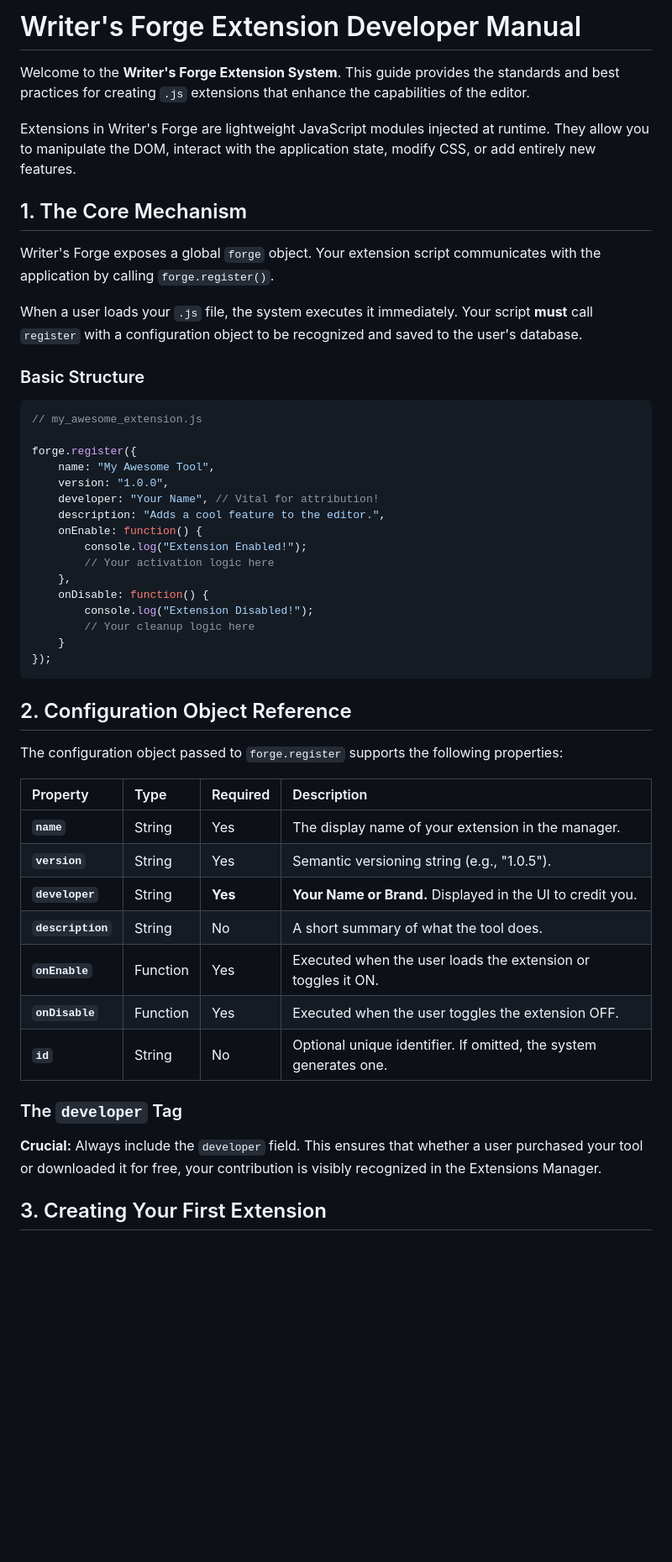
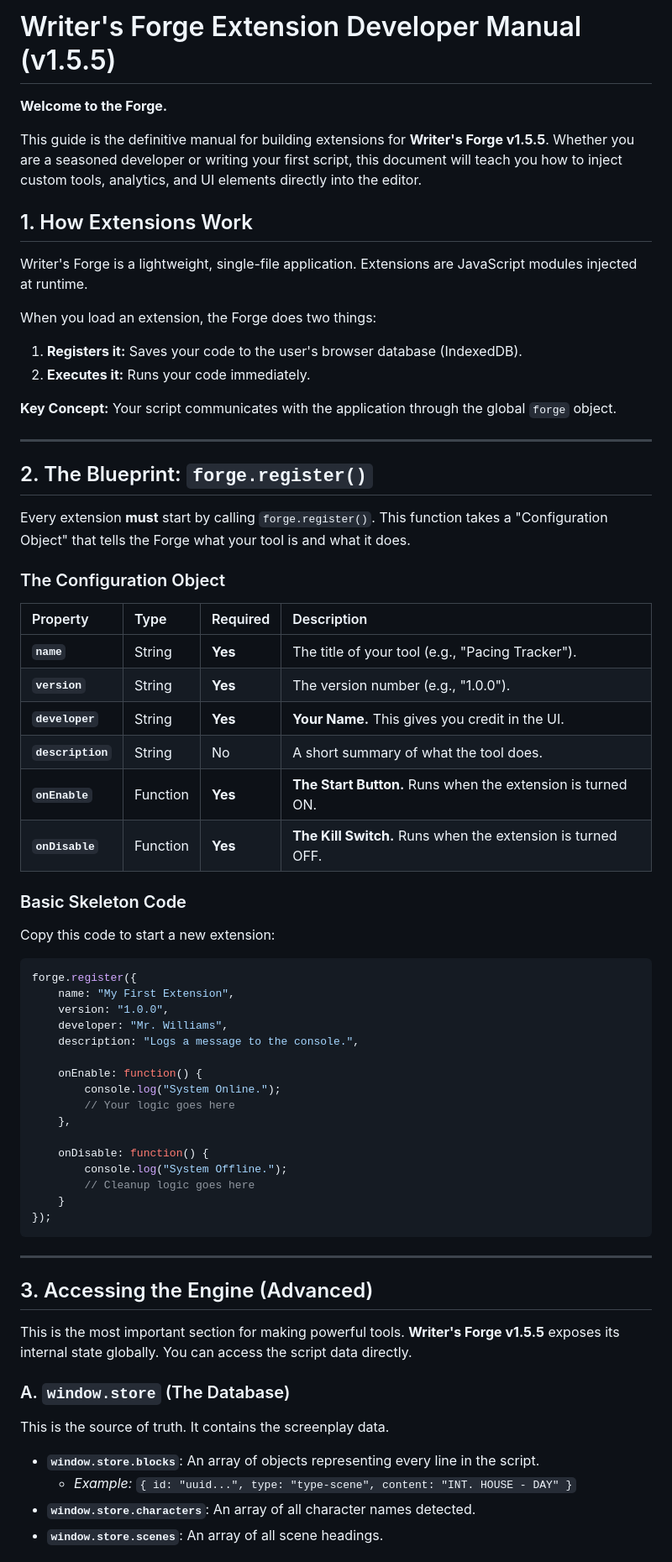
Before and after one commit to Cleo876/Writers-Forge-, a Markdown page: Extensions/extension_dev_guide.md, the part around one of its changes. Shown at 84% size. Rendered like a GitHub page; blank space fills up the shorter version.

````diff
--- a/Extensions/extension_dev_guide.md
+++ b/Extensions/extension_dev_guide.md
@@ -1,52 +1,70 @@
-# Writer's Forge Extension Developer Manual
+# Writer's Forge Extension Developer Manual (v1.5.5)
 
-Welcome to the **Writer's Forge Extension System**. This guide provides the standards and best practices for creating `.js` extensions that enhance the capabilities of the editor.
+**Welcome to the Forge.**
 
-Extensions in Writer's Forge are lightweight JavaScript modules injected at runtime. They allow you to manipulate the DOM, interact with the application state, modify CSS, or add entirely new features.
+This guide is the definitive manual for building extensions for **Writer's Forge v1.5.5**. Whether you are a seasoned developer or writing your first script, this document will teach you how to inject custom tools, analytics, and UI elements directly into the editor.
 
-## 1. The Core Mechanism
+## 1. How Extensions Work
 
-Writer's Forge exposes a global `forge` object. Your extension script communicates with the application by calling `forge.register()`.
+Writer's Forge is a lightweight, single-file application. Extensions are JavaScript modules injected at runtime.
 
-When a user loads your `.js` file, the system executes it immediately. Your script **must** call `register` with a configuration object to be recognized and saved to the user's database.
+When you load an extension, the Forge does two things:
+1.  **Registers it:** Saves your code to the user's browser database (IndexedDB).
+2.  **Executes it:** Runs your code immediately.
 
-### Basic Structure
+**Key Concept:** Your script communicates with the application through the global `forge` object.
+
+---
+
+## 2. The Blueprint: `forge.register()`
+
+Every extension **must** start by calling `forge.register()`. This function takes a "Configuration Object" that tells the Forge what your tool is and what it does.
+
+### The Configuration Object
+
+| Property | Type | Required | Description |
+| :--- | :--- | :--- | :--- |
+| **`name`** | String | **Yes** | The title of your tool (e.g., "Pacing Tracker"). |
+| **`version`** | String | **Yes** | The version number (e.g., "1.0.0"). |
+| **`developer`** | String | **Yes** | **Your Name.** This gives you credit in the UI. |
+| **`description`** | String | No | A short summary of what the tool does. |
+| **`onEnable`** | Function | **Yes** | **The Start Button.** Runs when the extension is turned ON. |
+| **`onDisable`** | Function | **Yes** | **The Kill Switch.** Runs when the extension is turned OFF. |
+
+### Basic Skeleton Code
+
+Copy this code to start a new extension:
 
 ```javascript
-// my_awesome_extension.js
+forge.register({
+    name: "My First Extension",
+    version: "1.0.0",
+    developer: "Mr. Williams",
+    description: "Logs a message to the console.",
 
-forge.register({
-    name: "My Awesome Tool",
-    version: "1.0.0",
-    developer: "Your Name", // Vital for attribution!
-    description: "Adds a cool feature to the editor.",
     onEnable: function() {
-        console.log("Extension Enabled!");
-        // Your activation logic here
+        console.log("System Online.");
+        // Your logic goes here
     },
+
     onDisable: function() {
-        console.log("Extension Disabled!");
-        // Your cleanup logic here
+        console.log("System Offline.");
+        // Cleanup logic goes here
     }
 });
 ```
 
-## 2. Configuration Object Reference
+---
 
-The configuration object passed to `forge.register` supports the following properties:
+## 3. Accessing the Engine (Advanced)
 
-| Property | Type | Required | Description |
-| :--- | :--- | :--- | :--- |
-| **`name`** | String | Yes | The display name of your extension in the manager. |
-| **`version`** | String | Yes | Semantic versioning string (e.g., "1.0.5"). |
-| **`developer`** | String | **Yes** | **Your Name or Brand.** Displayed in the UI to credit you. |
-| **`description`** | String | No | A short summary of what the tool does. |
-| **`onEnable`** | Function | Yes | Executed when the user loads the extension or toggles it ON. |
-| **`onDisable`** | Function | Yes | Executed when the user toggles the extension OFF. |
-| **`id`** | String | No | Optional unique identifier. If omitted, the system generates one. |
+This is the most important section for making powerful tools. **Writer's Forge v1.5.5** exposes its internal state globally. You can access the script data directly.
 
-### The `developer` Tag
-**Crucial:** Always include the `developer` field. This ensures that whether a user purchased your tool or downloaded it for free, your contribution is visibly recognized in the Extensions Manager.
+### A. `window.store` (The Database)
+This is the source of truth. It contains the screenplay data.
 
-## 3. Creating Your First Extension
+* **`window.store.blocks`**: An array of objects representing every line in the script.
+    * *Example:* `{ id: "uuid...", type: "type-scene", content: "INT. HOUSE - DAY" }`
+* **`window.store.characters`**: An array of all character names detected.
+* **`window.store.scenes`**: An array of all scene headings.
 
````
Also changed, not shown: other parts of Extensions/extension_dev_guide.md (+103 -63 lines).
